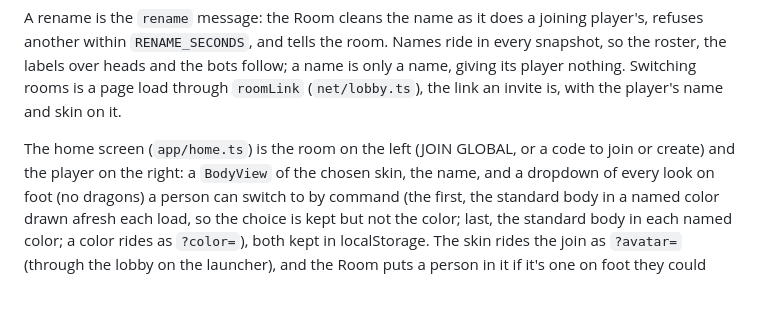
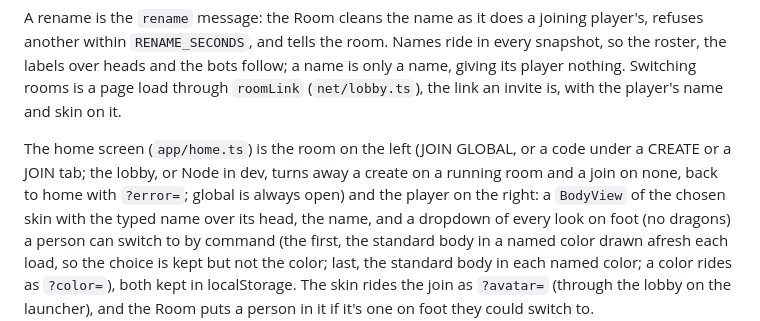
Before and after one commit to kathirmeyyappan/world, a Markdown page: CLAUDE.md, the part around the change. Drawn GitHub-style; blank space fills up the shorter version.

```diff
--- a/CLAUDE.md
+++ b/CLAUDE.md
@@ -583,8 +583,10 @@ labels over heads and the bots follow; a name is only a name, giving its player
 is a page load through `roomLink` (`net/lobby.ts`), the link an invite is, with the player's name and
 skin on it.
 
-The home screen (`app/home.ts`) is the room on the left (JOIN GLOBAL, or a code to join or create)
-and the player on the right: a `BodyView` of the chosen skin, the name, and a dropdown of every look
+The home screen (`app/home.ts`) is the room on the left (JOIN GLOBAL, or a code under a CREATE or a JOIN tab;
+the lobby, or Node in dev, turns away a create on a running room and a join on none, back to home
+with `?error=`; global is always open)
+and the player on the right: a `BodyView` of the chosen skin with the typed name over its head, the name, and a dropdown of every look
 on foot (no dragons) a person can switch to by command (the first, the standard body in a named
 color drawn afresh each load, so the choice is kept but not the color; last, the standard body in each
 named color; a color rides as `?color=`), both kept in localStorage. The skin
```
Also changed, not shown: docs/join-flow.png, 13 other files.
